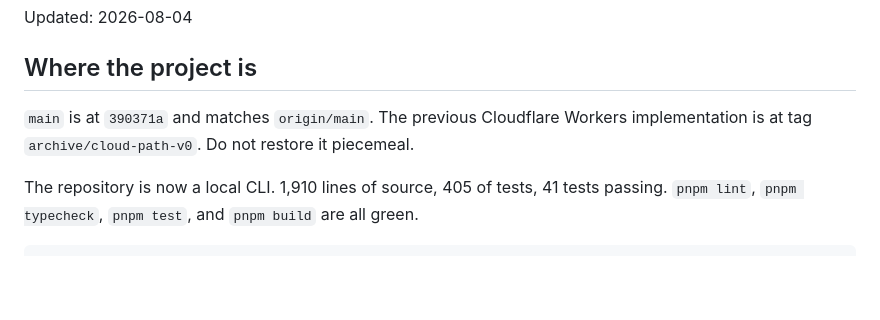
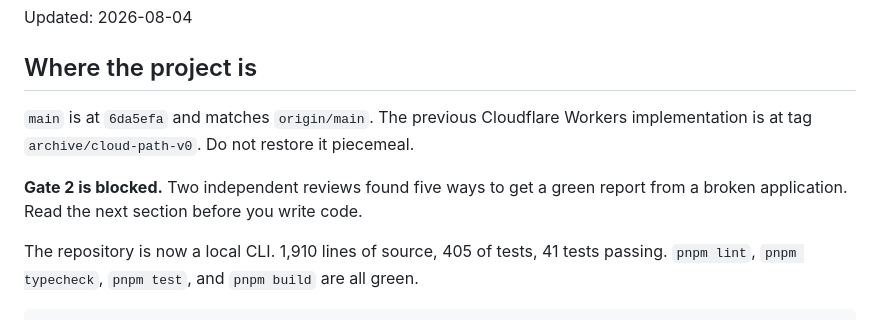
Before and after one commit to AbdulsaboorS/docs-trials, a Markdown page: HANDOFF.md, the part around one of its changes. Drawn GitHub-style; blank space fills up the shorter version.

```diff
--- a/HANDOFF.md
+++ b/HANDOFF.md
@@ -7,9 +7,12 @@ Updated: 2026-08-04
 
 ## Where the project is
 
-`main` is at `390371a` and matches `origin/main`. The previous Cloudflare
+`main` is at `6da5efa` and matches `origin/main`. The previous Cloudflare
 Workers implementation is at tag `archive/cloud-path-v0`. Do not restore it
 piecemeal.
+
+**Gate 2 is blocked.** Two independent reviews found five ways to get a green
+report from a broken application. Read the next section before you write code.
 
 The repository is now a local CLI. 1,910 lines of source, 405 of tests, 41
 tests passing. `pnpm lint`, `pnpm typecheck`, `pnpm test`, and `pnpm build` are
```
Also changed, not shown: other parts of HANDOFF.md (+40 -3 lines).
